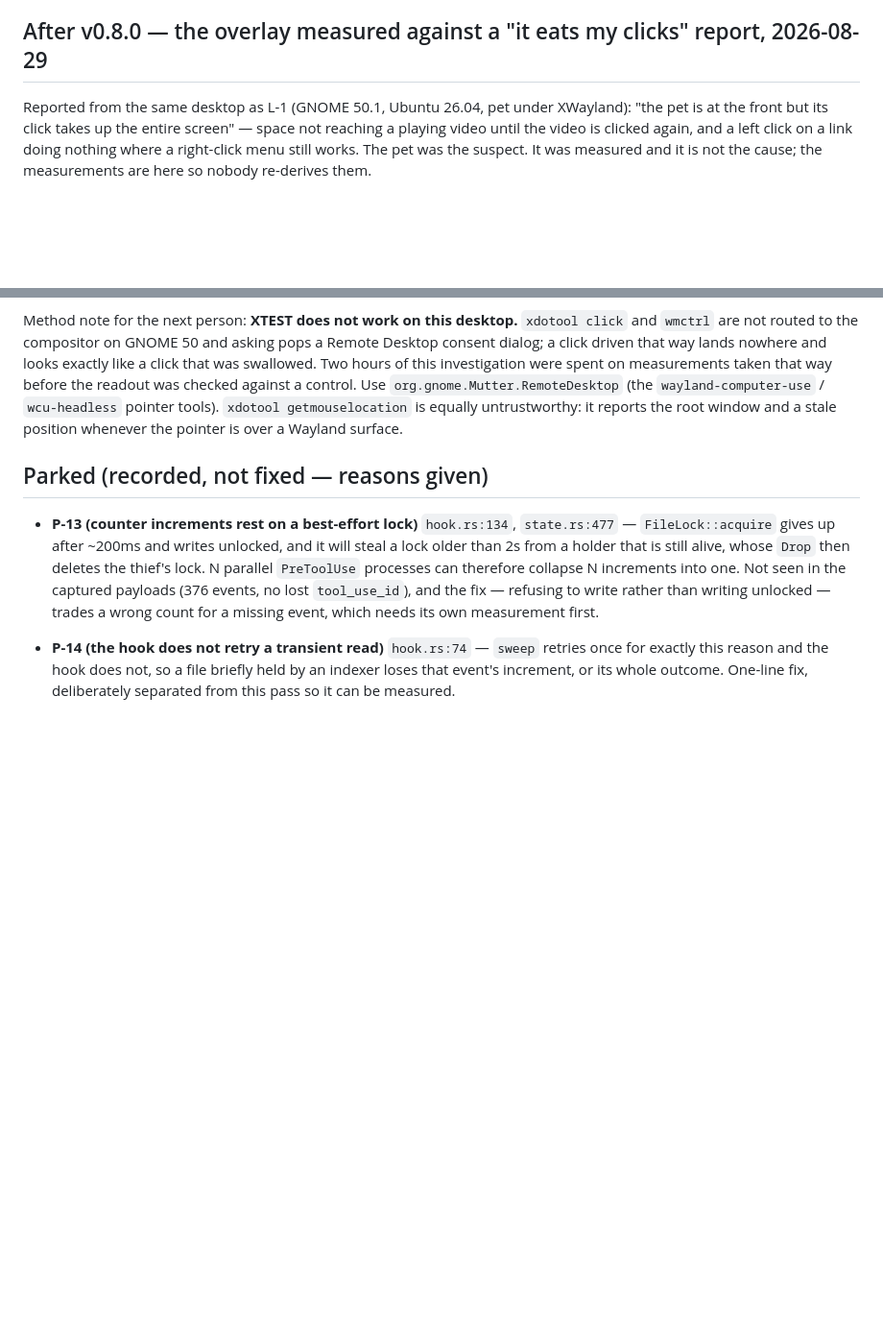
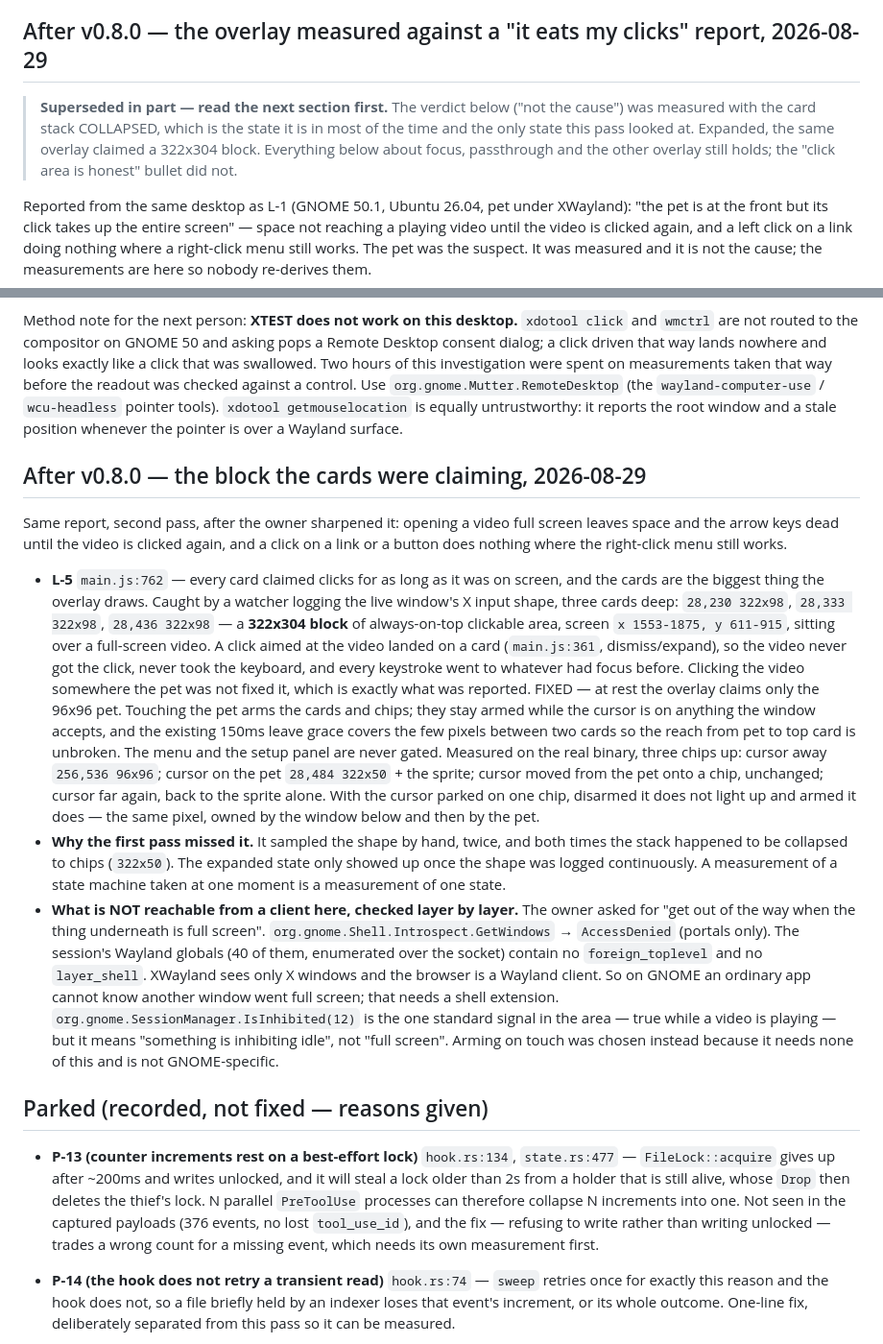
Before and after one commit to tristanmuzzu/Pets-for-Claude-Code, a Markdown page: FINDINGS.md, 2 parts joined by grey strips. Shown at 96% size. Rendered like a GitHub page; blank space fills up the shorter version.

Commit message:
docs: L-5, the 322x304 block the cards were claiming
Corrects the previous entry, which cleared the overlay on a shape sampled
twice by hand and both times with the stack collapsed. Logged continuously,
the expanded stack claimed 322x304 over a full-screen video, which is the
reported bug. Records the fix, the before/after measurements, why the first
pass missed it, and what a client genuinely cannot see on GNOME.

Co-Authored-By: Claude Opus 5 <noreply@anthropic.com>

```diff
--- a/FINDINGS.md
+++ b/FINDINGS.md
@@ -350,6 +350,13 @@ focused window, which is the one thing it should never be.
 
 ## After v0.8.0 — the overlay measured against a "it eats my clicks" report, 2026-08-29
 
+> **Superseded in part — read the next section first.** The verdict below
+> ("not the cause") was measured with the card stack COLLAPSED, which is the
+> state it is in most of the time and the only state this pass looked at.
+> Expanded, the same overlay claimed a 322x304 block. Everything below about
+> focus, passthrough and the other overlay still holds; the "click area is
+> honest" bullet did not.
+
 Reported from the same desktop as L-1 (GNOME 50.1, Ubuntu 26.04, pet under
 XWayland): "the pet is at the front but its click takes up the entire screen" —
 space not reaching a playing video until the video is clicked again, and a left
@@ -399,6 +406,49 @@ checked against a control. Use `org.gnome.Mutter.RemoteDesktop` (the
 `wayland-computer-use` / `wcu-headless` pointer tools). `xdotool
 getmouselocation` is equally untrustworthy: it reports the root window and a
 stale position whenever the pointer is over a Wayland surface.
+
+## After v0.8.0 — the block the cards were claiming, 2026-08-29
+
+Same report, second pass, after the owner sharpened it: opening a video full
+screen leaves space and the arrow keys dead until the video is clicked again,
+and a click on a link or a button does nothing where the right-click menu still
+works.
+
+- **L-5** `main.js:762` — every card claimed clicks for as long as it was on
+  screen, and the cards are the biggest thing the overlay draws. Caught by a
+  watcher logging the live window's X input shape, three cards deep:
+  `28,230 322x98`, `28,333 322x98`, `28,436 322x98` — a **322x304 block** of
+  always-on-top clickable area, screen `x 1553-1875, y 611-915`, sitting over a
+  full-screen video. A click aimed at the video landed on a card
+  (`main.js:361`, dismiss/expand), so the video never got the click, never took
+  the keyboard, and every keystroke went to whatever had focus before. Clicking
+  the video somewhere the pet was not fixed it, which is exactly what was
+  reported. FIXED — at rest the overlay claims only the 96x96 pet. Touching the
+  pet arms the cards and chips; they stay armed while the cursor is on anything
+  the window accepts, and the existing 150ms leave grace covers the few pixels
+  between two cards so the reach from pet to top card is unbroken. The menu and
+  the setup panel are never gated. Measured on the real binary, three chips up:
+  cursor away `256,536 96x96`; cursor on the pet `28,484 322x50` + the sprite;
+  cursor moved from the pet onto a chip, unchanged; cursor far again, back to
+  the sprite alone. With the cursor parked on one chip, disarmed it does not
+  light up and armed it does — the same pixel, owned by the window below and
+  then by the pet.
+- **Why the first pass missed it.** It sampled the shape by hand, twice, and
+  both times the stack happened to be collapsed to chips (`322x50`). The
+  expanded state only showed up once the shape was logged continuously. A
+  measurement of a state machine taken at one moment is a measurement of one
+  state.
+- **What is NOT reachable from a client here, checked layer by layer.** The
+  owner asked for "get out of the way when the thing underneath is full
+  screen". `org.gnome.Shell.Introspect.GetWindows` → `AccessDenied` (portals
+  only). The session's Wayland globals (40 of them, enumerated over the socket)
+  contain no `foreign_toplevel` and no `layer_shell`. XWayland sees only X
+  windows and the browser is a Wayland client. So on GNOME an ordinary app
+  cannot know another window went full screen; that needs a shell extension.
+  `org.gnome.SessionManager.IsInhibited(12)` is the one standard signal in the
+  area — true while a video is playing — but it means "something is inhibiting
+  idle", not "full screen". Arming on touch was chosen instead because it needs
+  none of this and is not GNOME-specific.
 
 ## Parked (recorded, not fixed — reasons given)
 
```
